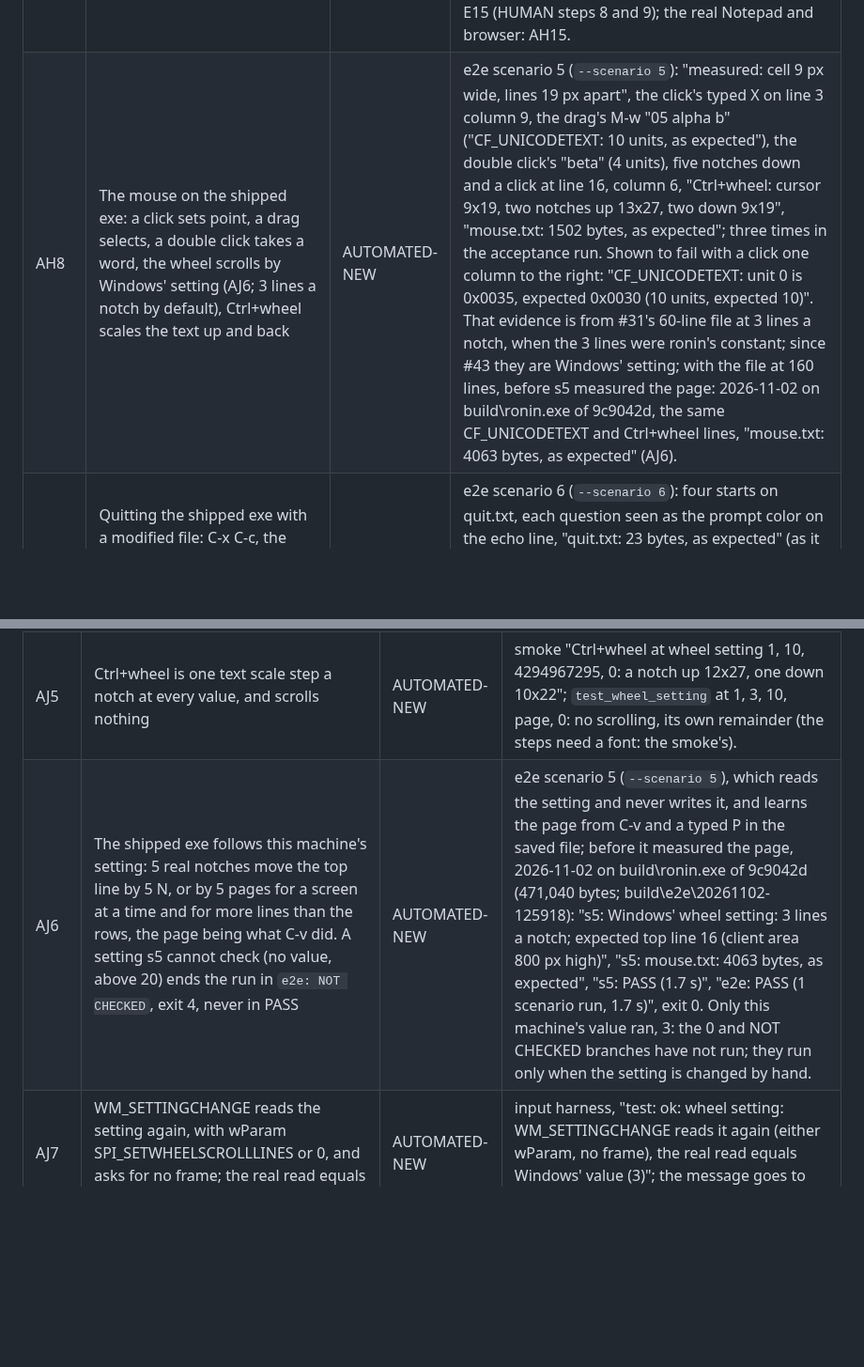
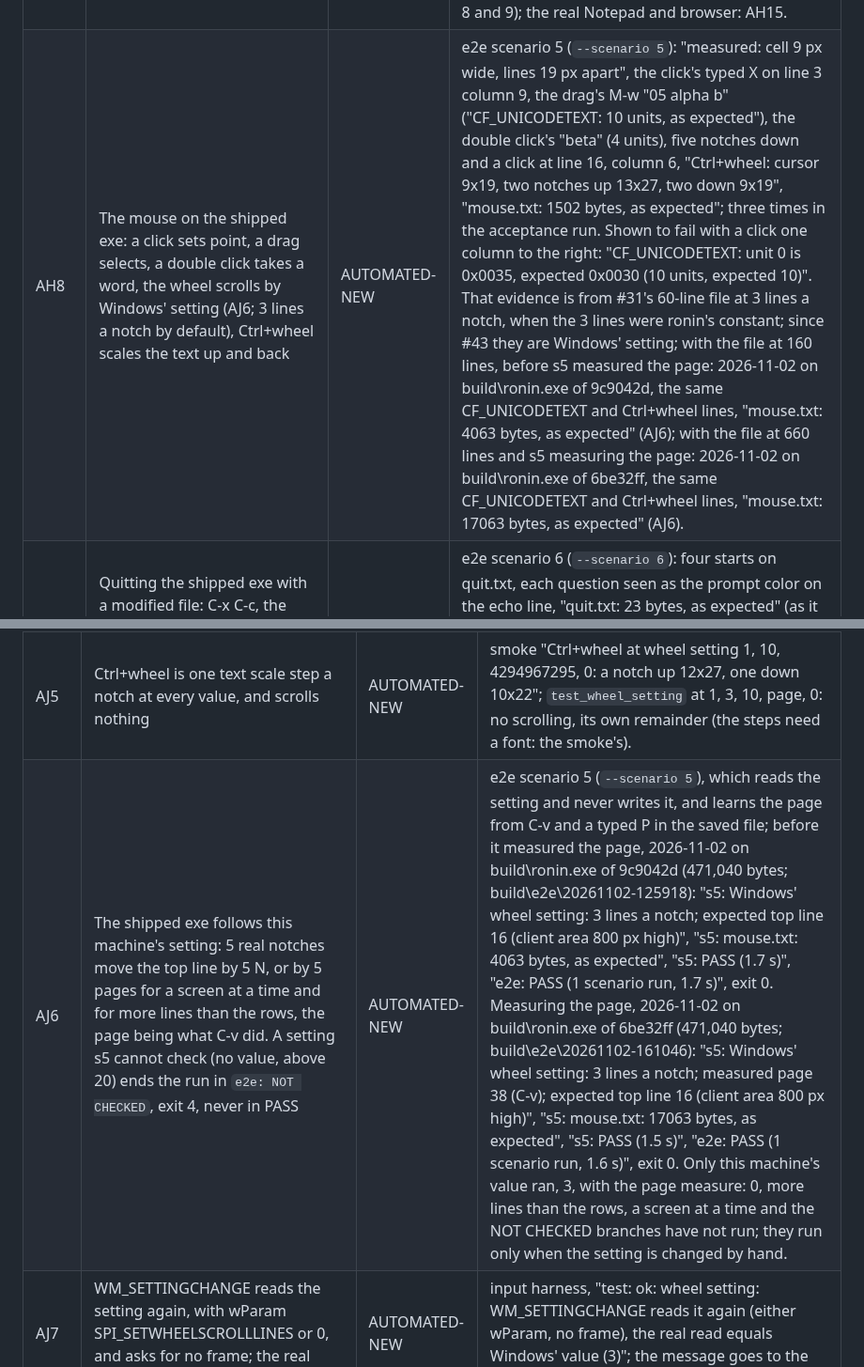
Before and after one commit to Bskasan/ronin-text-editor, a Markdown page: docs/MANUAL_TESTS.md, 2 parts joined by grey strips. Shown at 94% size. Drawn GitHub-style; blank space fills up the shorter version.

Commit message:
docs: the wheel's e2e evidence with the measured page (#43)

```diff
--- a/docs/MANUAL_TESTS.md
+++ b/docs/MANUAL_TESTS.md
@@ -764,7 +764,7 @@ its own file writes, SendInput); AH15 holds the real programs and the physical k
 | AH5 | After every run, an aborted or refused one too: the keyboard layouts (the loaded list, Preload, Substitutes, the User Profile, the active one), the clipboard (every format put back, read back byte for byte, nothing else), %APPDATA%\ronin and %LOCALAPPDATA%\ronin as before; no process of the run left | AUTOMATED-NEW | the `e2e: state:` lines of every run of #31's stage 1, e.g. "keyboard layouts as before (08090809 04090409 040b040b 040b0809; active 04090409; Preload, Substitutes and User Profile equal)", "clipboard put back and read back byte for byte equal, no other format: 6 formats: 13 CF_UNICODETEXT (1216 bytes), 49849 \"Chromium internal source RFH token\" (24 bytes), ... 7 CF_OEMTEXT (608 bytes, synthesized)", "... unchanged", "no process of the run left"; nothing new outside build\ (git status --ignored before and after). Refused before anything is typed (exit 2): a clipboard with Chromium's formats under the first, text-only design ("the clipboard holds format 49849 \"Chromium internal source RFH token\", ..."), and Windows clipboard history on ("e2e: FAIL: Windows clipboard history is on: ronin's copies would stay in it; turn it off for the run", build\e2e\20261027-164411). |
 | AH6 | Typing on real keyboard layouts, ronin given each as the language bar would: on US, Finnish, UK and Turkish Q (loaded for it and unloaded after; skipped with its reason when it cannot leave the layouts as they were) each its letters and symbols, the AltGr characters, on Finnish every dead key with a letter and alone, then RET, M-<, C-e, C-/ (a typed run undone), M->, M-% with !, C-x C-s on that layout's own keys; the file saved exactly; the layouts as before after the run | AUTOMATED-NEW | e2e scenario 3 (`--scenario 3`): "layout 040b0809 given to ronin", "us.txt: 31 bytes, as expected", "fi.txt: 45 bytes, as expected", "uk.txt: 18 bytes, as expected", "layout 04090409 given to ronin" before each C-x C-c; three times in the acceptance run. Turkish Q (not loaded on this machine, loaded for the part and unloaded; in the default run since the audit before #31's merge, first tried with the then `--turkish`): "tr.txt: 31 bytes, as expected", "Turkish Q loaded, used and unloaded; the layouts as before it". Shown to fail with AltGr never recognized: "fi.txt: byte 14 is 0x20, expected 0x40 (saved 31 bytes, expected 45)". Windows' lone left Ctrl releases on leaving an AltGr layout are not physical input: "2 key release(s) with no physical press, made by Windows, not counted as input (last VK 0xa2)" (Decisions, #31, point 4). |
 | AH7 | The real clipboard both ways from the shipped exe: M-w of two lines gives CRLF text to other programs, and CRLF text from another program yanked by C-y saves as LF lines | AUTOMATED-NEW | e2e scenario 4 (`--scenario 4`): "CF_UNICODETEXT: 25 units, as expected" (exactly "first line\r\nsecond line\r\n"), "CF_UNICODETEXT \"pasted one\r\npasted two\r\n\" put on the clipboard", "clip.txt: 50 bytes, as expected"; three times in the acceptance run; the clipboard put back after each. Shown to fail with no CR before LF on the clipboard: "CF_UNICODETEXT: unit 10 is 0x000a, expected 0x000d (23 units, expected 25)". Replaces E14 and E15 (HUMAN steps 8 and 9); the real Notepad and browser: AH15. |
-| AH8 | The mouse on the shipped exe: a click sets point, a drag selects, a double click takes a word, the wheel scrolls by Windows' setting (AJ6; 3 lines a notch by default), Ctrl+wheel scales the text up and back | AUTOMATED-NEW | e2e scenario 5 (`--scenario 5`): "measured: cell 9 px wide, lines 19 px apart", the click's typed X on line 3 column 9, the drag's M-w "05 alpha b" ("CF_UNICODETEXT: 10 units, as expected"), the double click's "beta" (4 units), five notches down and a click at line 16, column 6, "Ctrl+wheel: cursor 9x19, two notches up 13x27, two down 9x19", "mouse.txt: 1502 bytes, as expected"; three times in the acceptance run. Shown to fail with a click one column to the right: "CF_UNICODETEXT: unit 0 is 0x0035, expected 0x0030 (10 units, expected 10)". That evidence is from #31's 60-line file at 3 lines a notch, when the 3 lines were ronin's constant; since #43 they are Windows' setting; with the file at 160 lines, before s5 measured the page: 2026-11-02 on build\ronin.exe of 9c9042d, the same CF_UNICODETEXT and Ctrl+wheel lines, "mouse.txt: 4063 bytes, as expected" (AJ6). |
+| AH8 | The mouse on the shipped exe: a click sets point, a drag selects, a double click takes a word, the wheel scrolls by Windows' setting (AJ6; 3 lines a notch by default), Ctrl+wheel scales the text up and back | AUTOMATED-NEW | e2e scenario 5 (`--scenario 5`): "measured: cell 9 px wide, lines 19 px apart", the click's typed X on line 3 column 9, the drag's M-w "05 alpha b" ("CF_UNICODETEXT: 10 units, as expected"), the double click's "beta" (4 units), five notches down and a click at line 16, column 6, "Ctrl+wheel: cursor 9x19, two notches up 13x27, two down 9x19", "mouse.txt: 1502 bytes, as expected"; three times in the acceptance run. Shown to fail with a click one column to the right: "CF_UNICODETEXT: unit 0 is 0x0035, expected 0x0030 (10 units, expected 10)". That evidence is from #31's 60-line file at 3 lines a notch, when the 3 lines were ronin's constant; since #43 they are Windows' setting; with the file at 160 lines, before s5 measured the page: 2026-11-02 on build\ronin.exe of 9c9042d, the same CF_UNICODETEXT and Ctrl+wheel lines, "mouse.txt: 4063 bytes, as expected" (AJ6); with the file at 660 lines and s5 measuring the page: 2026-11-02 on build\ronin.exe of 6be32ff, the same CF_UNICODETEXT and Ctrl+wheel lines, "mouse.txt: 17063 bytes, as expected" (AJ6). |
 | AH9 | Quitting the shipped exe with a modified file: C-x C-c, the close button and Alt+F4 each ask "Save file ...?"; n then "exit anyway?" yes ends it with the file as it was; n then no keeps ronin running; y saves and ends it; q leads to "exit anyway?"; Alt+F4 with nothing modified ends it at once | AUTOMATED-NEW | e2e scenario 6 (`--scenario 6`): four starts on quit.txt, each question seen as the prompt color on the echo line, "quit.txt: 23 bytes, as expected" (as it was) after n / yes and after q / yes, "quit.txt: 27 bytes, as expected" after the close button's y, "ronin ended, exit code 0" four times; three times in the acceptance run. The close button is found through DWM (DWMWA_CAPTION_BUTTON_BOUNDS) and confirmed by the window's own hit test (HTCLOSE) before it is clicked. Shown to fail with the close button and Alt+F4 quitting without asking: "ronin ended (exit code 0) after \"close button\" (s6 step 5)". |
 | AH10 | The configuration on the shipped exe with an empty APPDATA: C-c , creates ronin.conf from the built-in text and visits it; theme = vague saved from ronin, then the file written by another program in place (moonfly) and replaced by a rename (oxide): each applied at once, no composition ever showing another background (no default-theme flash); APPDATA holds only ronin/ronin.conf | AUTOMATED-NEW | e2e scenario 7 (`--scenario 7`): "ronin.conf created: 23776 bytes, LF, one line \"theme = ronin\"", "ronin.conf: 23776 bytes, as expected" (that line alone changed), "#072626 to #141415 ... 6 compositions seen, none missed, none in another color", the same for #141415 to #080808 and #080808 to #161616, "APPDATA: only ronin/ronin.conf", "LOCALAPPDATA: no file written"; three times in the acceptance run. Shown to fail with the built-in colors shown while a change settles: "a composition showed #072626 at 1262,791 while another program wrote ronin.conf in place with moonfly (only #141415, then #080808 expected)". Replaces I8 and AA4's step 62 (HUMAN steps 11 and 62); the real Notepad: AH15. |
 | AH11 | The command list and M-x on the shipped exe: C-S-p, "find", RET asks "Find file:" and the path RET visits it in the same window; a click outside the box and ESC each close it with nothing moved; M-x "upc" TAB completes to upcase-word and RET runs it | AUTOMATED-NEW | e2e scenario 8 (`--scenario 8`): the box's modal_border color, then none and the prompt color, "title \"target.txt - ronin\"" and no window_divider pixel, the frames after the click outside and after ESC equal byte for byte to the one before C-S-p, "target.txt: 12 bytes, as expected" (HELLO world); three times in the acceptance run. Shown to fail with a click outside the box doing nothing: "no new frame within 2 s after \"click outside the box\" (s8 step 19)". Replaces T21 (HUMAN step 39); the physical keyboard: AH15. |
@@ -799,7 +799,7 @@ setting (Decisions, #43 Wheel lines in docs/ARCHITECTURE.md).
 | AJ3 | At 0 nothing scrolls and nothing adds up; the next key still acts, with the top line where it was | AUTOMATED-NEW | `test_wheel_setting`: 10 notches, top, point and remainder unchanged, then C-n moves point with the top the same, then 3 scrolls exactly 3; in the box, `<down>` moves the selection with the top the same. |
 | AJ4 | A remainder is dropped when the step changes; a wheel event over no window or pane changes nothing, the remainder included | AUTOMATED-NEW | `test_wheel_setting`. |
 | AJ5 | Ctrl+wheel is one text scale step a notch at every value, and scrolls nothing | AUTOMATED-NEW | smoke "Ctrl+wheel at wheel setting 1, 10, 4294967295, 0: a notch up 12x27, one down 10x22"; `test_wheel_setting` at 1, 3, 10, page, 0: no scrolling, its own remainder (the steps need a font: the smoke's). |
-| AJ6 | The shipped exe follows this machine's setting: 5 real notches move the top line by 5 N, or by 5 pages for a screen at a time and for more lines than the rows, the page being what C-v did. A setting s5 cannot check (no value, above 20) ends the run in `e2e: NOT CHECKED`, exit 4, never in PASS | AUTOMATED-NEW | e2e scenario 5 (`--scenario 5`), which reads the setting and never writes it, and learns the page from C-v and a typed P in the saved file; before it measured the page, 2026-11-02 on build\ronin.exe of 9c9042d (471,040 bytes; build\e2e\20261102-125918): "s5: Windows' wheel setting: 3 lines a notch; expected top line 16 (client area 800 px high)", "s5: mouse.txt: 4063 bytes, as expected", "s5: PASS (1.7 s)", "e2e: PASS (1 scenario run, 1.7 s)", exit 0. Only this machine's value ran, 3: the 0 and NOT CHECKED branches have not run; they run only when the setting is changed by hand. |
+| AJ6 | The shipped exe follows this machine's setting: 5 real notches move the top line by 5 N, or by 5 pages for a screen at a time and for more lines than the rows, the page being what C-v did. A setting s5 cannot check (no value, above 20) ends the run in `e2e: NOT CHECKED`, exit 4, never in PASS | AUTOMATED-NEW | e2e scenario 5 (`--scenario 5`), which reads the setting and never writes it, and learns the page from C-v and a typed P in the saved file; before it measured the page, 2026-11-02 on build\ronin.exe of 9c9042d (471,040 bytes; build\e2e\20261102-125918): "s5: Windows' wheel setting: 3 lines a notch; expected top line 16 (client area 800 px high)", "s5: mouse.txt: 4063 bytes, as expected", "s5: PASS (1.7 s)", "e2e: PASS (1 scenario run, 1.7 s)", exit 0. Measuring the page, 2026-11-02 on build\ronin.exe of 6be32ff (471,040 bytes; build\e2e\20261102-161046): "s5: Windows' wheel setting: 3 lines a notch; measured page 38 (C-v); expected top line 16 (client area 800 px high)", "s5: mouse.txt: 17063 bytes, as expected", "s5: PASS (1.5 s)", "e2e: PASS (1 scenario run, 1.6 s)", exit 0. Only this machine's value ran, 3, with the page measure: 0, more lines than the rows, a screen at a time and the NOT CHECKED branches have not run; they run only when the setting is changed by hand. |
 | AJ7 | WM_SETTINGCHANGE reads the setting again, with wParam SPI_SETWHEELSCROLLLINES or 0, and asks for no frame; the real read equals Windows' value | AUTOMATED-NEW | input harness, "test: ok: wheel setting: WM_SETTINGCHANGE reads it again (either wParam, no frame), the real read equals Windows' value (3)"; the message goes to the harness's own window, never broadcast. |
 | AJ8 | The tests leave Windows' setting as it was | AUTOMATED-NEW | `coverage_begin` / `coverage_check` read it around the whole of --test and fail on any change ("Windows' wheel setting changed during --test"). |
 | AJ9 | Windows' own Settings app changes the setting and a running ronin follows without a restart, "one screen at a time" included | HUMAN | only a person can drive Windows' Settings and feel the wheel, and no test may change the real setting: HUMAN step 73. |
```
